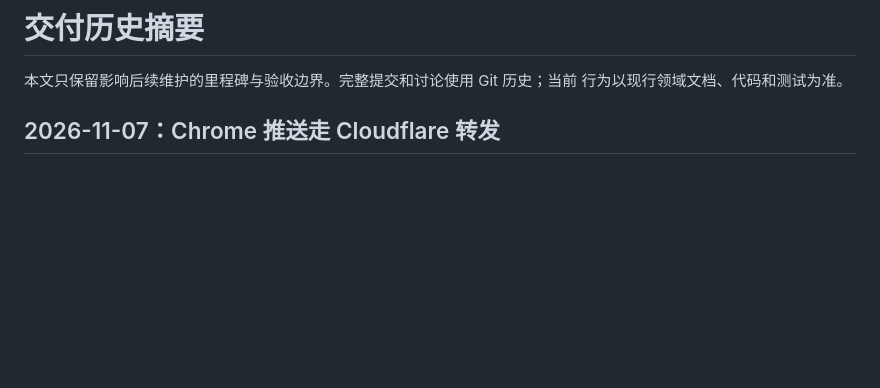
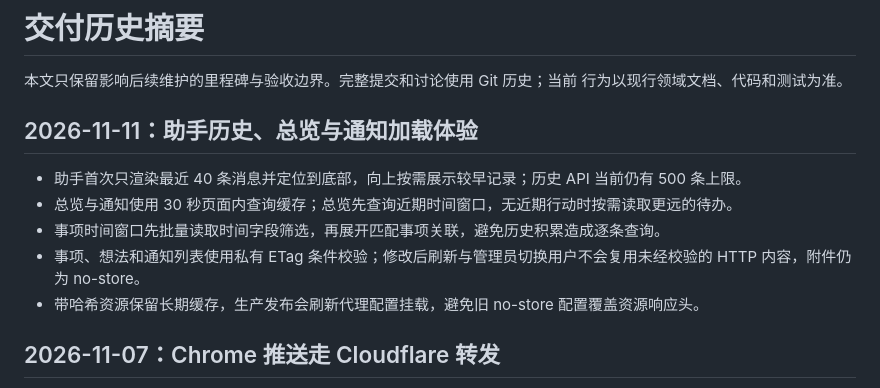
Before and after one commit to CPhoenixW/SmartCore, a Markdown page: docs/delivery-history.md, the part around the change. GitHub-like rendering; blank space fills up the shorter version.

Commit message:
docs: record PWA loading and cache improvements

```diff
--- a/docs/delivery-history.md
+++ b/docs/delivery-history.md
@@ -2,6 +2,14 @@
 
 本文只保留影响后续维护的里程碑与验收边界。完整提交和讨论使用 Git 历史；当前
 行为以现行领域文档、代码和测试为准。
+
+## 2026-11-11：助手历史、总览与通知加载体验
+
+- 助手首次只渲染最近 40 条消息并定位到底部，向上按需展示较早记录；历史 API 当前仍有 500 条上限。
+- 总览与通知使用 30 秒页面内查询缓存；总览先查询近期时间窗口，无近期行动时按需读取更远的待办。
+- 事项时间窗口先批量读取时间字段筛选，再展开匹配事项关联，避免历史积累造成逐条查询。
+- 事项、想法和通知列表使用私有 ETag 条件校验；修改后刷新与管理员切换用户不会复用未经校验的 HTTP 内容，附件仍为 no-store。
+- 带哈希资源保留长期缓存，生产发布会刷新代理配置挂载，避免旧 no-store 配置覆盖资源响应头。
 
 ## 2026-11-07：Chrome 推送走 Cloudflare 转发
 
```
